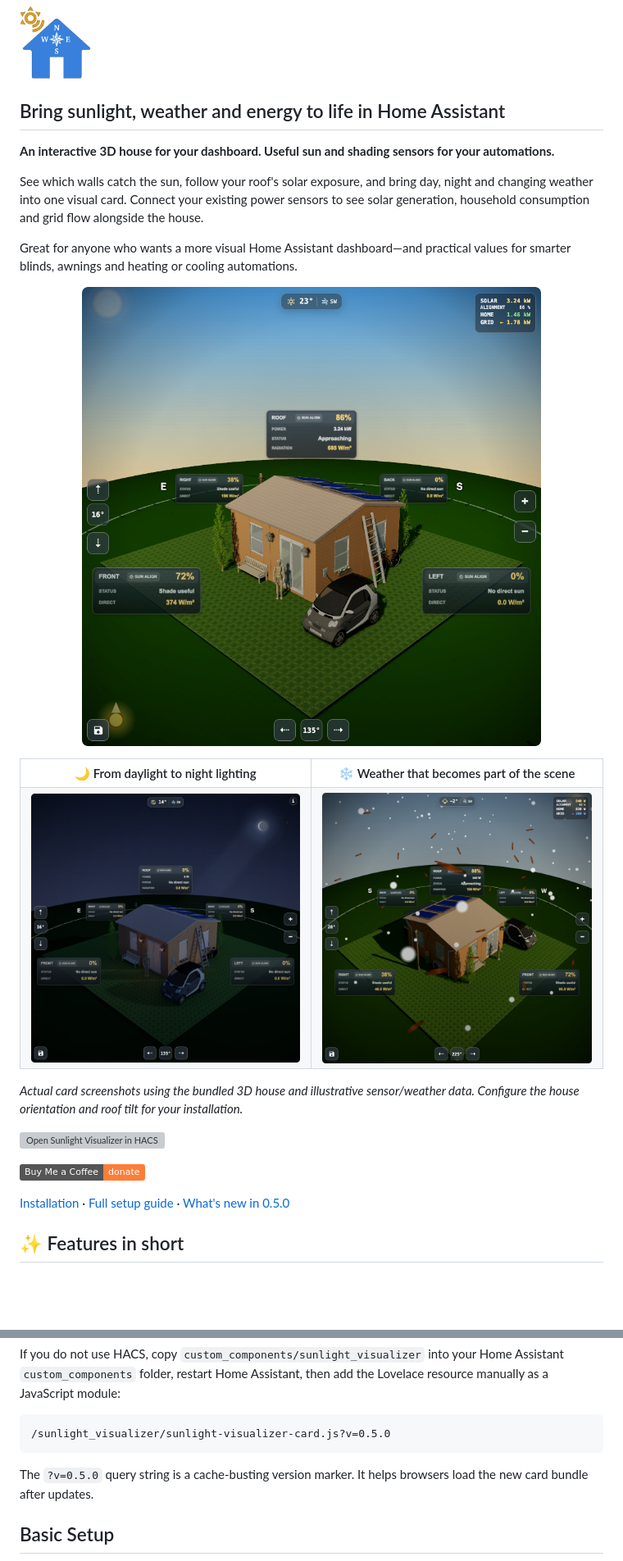
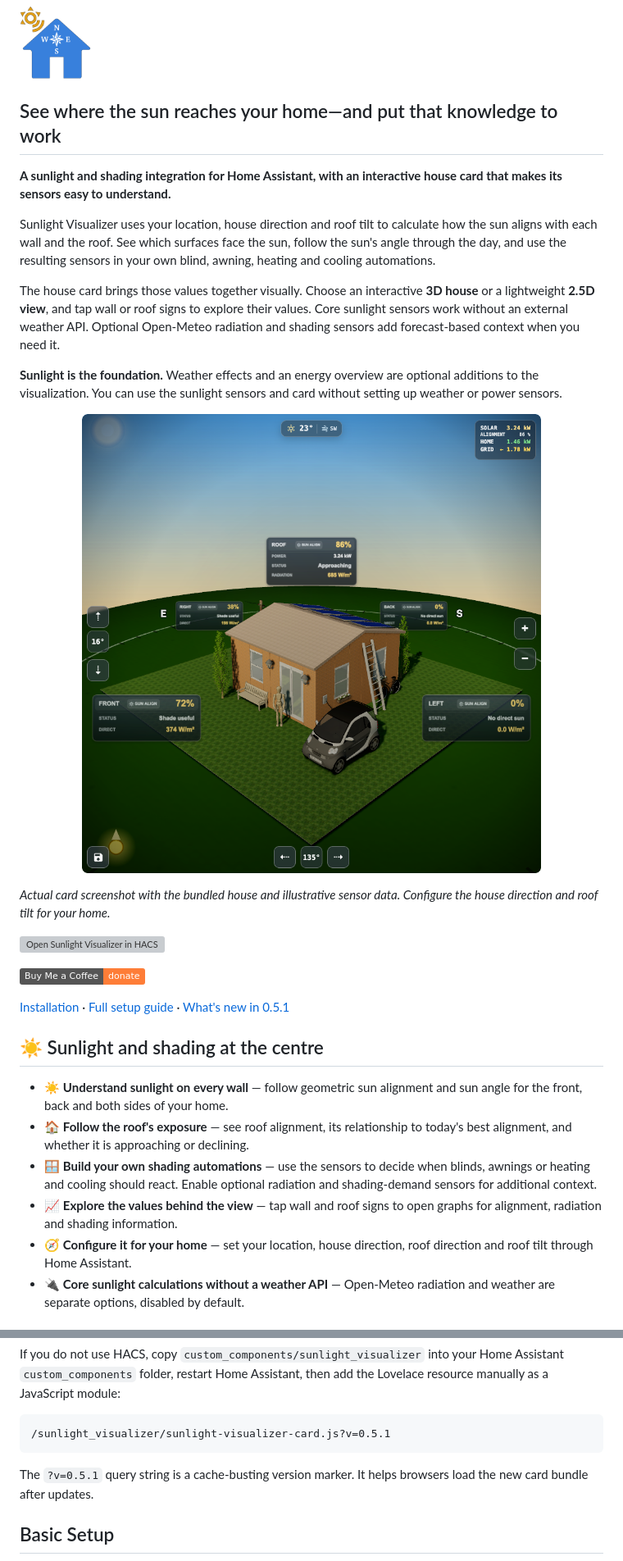
Before and after one commit to NoUsername10/Sunlight_Visualizer, a Markdown page: README.md, 2 parts joined by grey strips. Shown at 82% size. Rendered like a GitHub page; pictures changed too: assets/readme/house-3d-night.png, assets/readme/house-3d-weather.png; folded sections open; badges without logos; blank space fills up the shorter version; grey boxes are pictures that could not be loaded.

````diff
--- a/README.md
+++ b/README.md
@@ -2,12 +2,14 @@
 
 <img src="assets/icon@2x.png" width="90" alt="Sunlight Visualizer icon">
 
-## Bring sunlight, weather and energy to life in Home Assistant
+## See where the sun reaches your home—and put that knowledge to work
 
-**An interactive 3D house for your dashboard. Useful sun and shading sensors for your automations.**
+**A sunlight and shading integration for Home Assistant, with an interactive house card that makes its sensors easy to understand.**
 
-See which walls catch the sun, follow your roof's solar exposure, and bring day, night and changing weather into one visual card. Connect your existing power sensors to see solar generation, household consumption and grid flow alongside the house.
+Sunlight Visualizer uses your location, house direction and roof tilt to calculate how the sun aligns with each wall and the roof. See which surfaces face the sun, follow the sun's angle through the day, and use the resulting sensors in your own blind, awning, heating and cooling automations.
 
-Great for anyone who wants a more visual Home Assistant dashboard—and practical values for smarter blinds, awnings and heating or cooling automations.
+The house card brings those values together visually. Choose an interactive **3D house** or a lightweight **2.5D view**, and tap wall or roof signs to explore their values. Core sunlight sensors work without an external weather API. Optional Open-Meteo radiation and shading sensors add forecast-based context when you need it.
+
+**Sunlight is the foundation.** Weather effects and an energy overview are optional additions to the visualization. You can use the sunlight sensors and card without setting up weather or power sensors.
 
 <p align="center">
@@ -15,25 +17,19 @@ Great for anyone who wants a more visual Home Assistant dashboard—and practica
 </p>
 
-<table>
-  <tr>
-    <th>🌙 From daylight to night lighting</th>
-    <th>❄️ Weather that becomes part of the scene</th>
-  </tr>
-  <tr>
-    <td><img src="assets/readme/house-3d-night.png" width="450" alt="The bundled 3D house at night, with night lighting and illuminated exterior lamps"></td>
-    <td><img src="assets/readme/house-3d-weather.png" width="450" alt="Snow falling around the bundled 3D house, with current temperature and wind information"></td>
-  </tr>
-</table>
-
-*Actual card screenshots using the bundled 3D house and illustrative sensor/weather data. Configure the house orientation and roof tilt for your installation.*
+*Actual card screenshot with the bundled house and illustrative sensor data. Configure the house direction and roof tilt for your home.*
 
 [<img src="https://my.home-assistant.io/badges/hacs_repository.svg" alt="Open Sunlight Visualizer in HACS" />](https://my.home-assistant.io/redirect/hacs_repository/?owner=NoUsername10&repository=Sunlight_Visualizer&category=integration)
 
-
 [![Buy Me a Coffee](https://img.shields.io/badge/Buy%20Me%20a%20Coffee-donate-orange.svg)](https://www.buymeacoffee.com/DefaultLogin)
 
+[Installation](#installation) · [Full setup guide](https://github.com/NoUsername10/Sunlight_Visualizer/wiki) · [What's new in 0.5.1](RELEASE_NOTES.md)
 
-[Installation](#installation) · [Full setup guide](https://github.com/NoUsername10/Sunlight_Visualizer/wiki) · [What's new in 0.5.0](RELEASE_NOTES.md)
+## ☀️ Sunlight and shading at the centre
 
-## ✨ Features in short
+- ☀️ **Understand sunlight on every wall** — follow geometric sun alignment and sun angle for the front, back and both sides of your home.
+- 🏠 **Follow the roof's exposure** — see roof alignment, its relationship to today's best alignment, and whether it is approaching or declining.
+- 🪟 **Build your own shading automations** — use the sensors to decide when blinds, awnings or heating and cooling should react. Enable optional radiation and shading-demand sensors for additional context.
+- 📈 **Explore the values behind the view** — tap wall and roof signs to open graphs for alignment, radiation and shading information.
+- 🧭 **Configure it for your home** — set your location, house direction, roof direction and roof tilt through Home Assistant.
+- 🔌 **Core sunlight calculations without a weather API** — Open-Meteo radiation and weather are separate options, disabled by default.
 
@@ -84,10 +81,10 @@ For normal HACS installs, the integration registers the Lovelace card resource a
 If you do not use HACS, copy `custom_components/sunlight_visualizer` into your Home Assistant `custom_components` folder, restart Home Assistant, then add the Lovelace resource manually as a JavaScript module:
 
 ```text
-/sunlight_visualizer/sunlight-visualizer-card.js?v=0.5.0
+/sunlight_visualizer/sunlight-visualizer-card.js?v=0.5.1
 ```
 
-The `?v=0.5.0` query string is a cache-busting version marker. It helps browsers load the new card bundle after updates.
+The `?v=0.5.1` query string is a cache-busting version marker. It helps browsers load the new card bundle after updates.
 
 </details>
 
````
Also changed, not shown: other parts of README.md (+36 -14 lines), CHANGELOG.md (+5 -0 lines), assets/readme/house-3d-thunder-rain.png (added).
